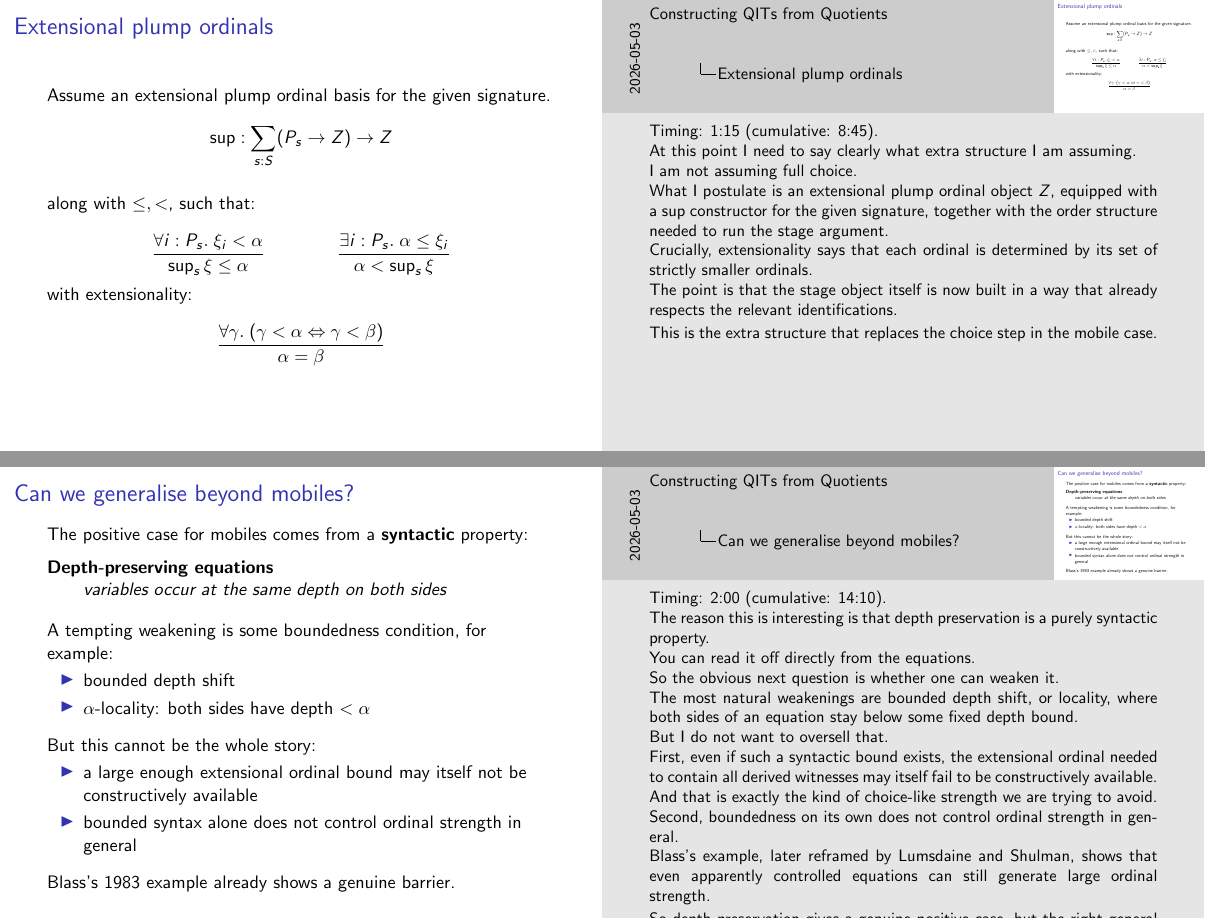
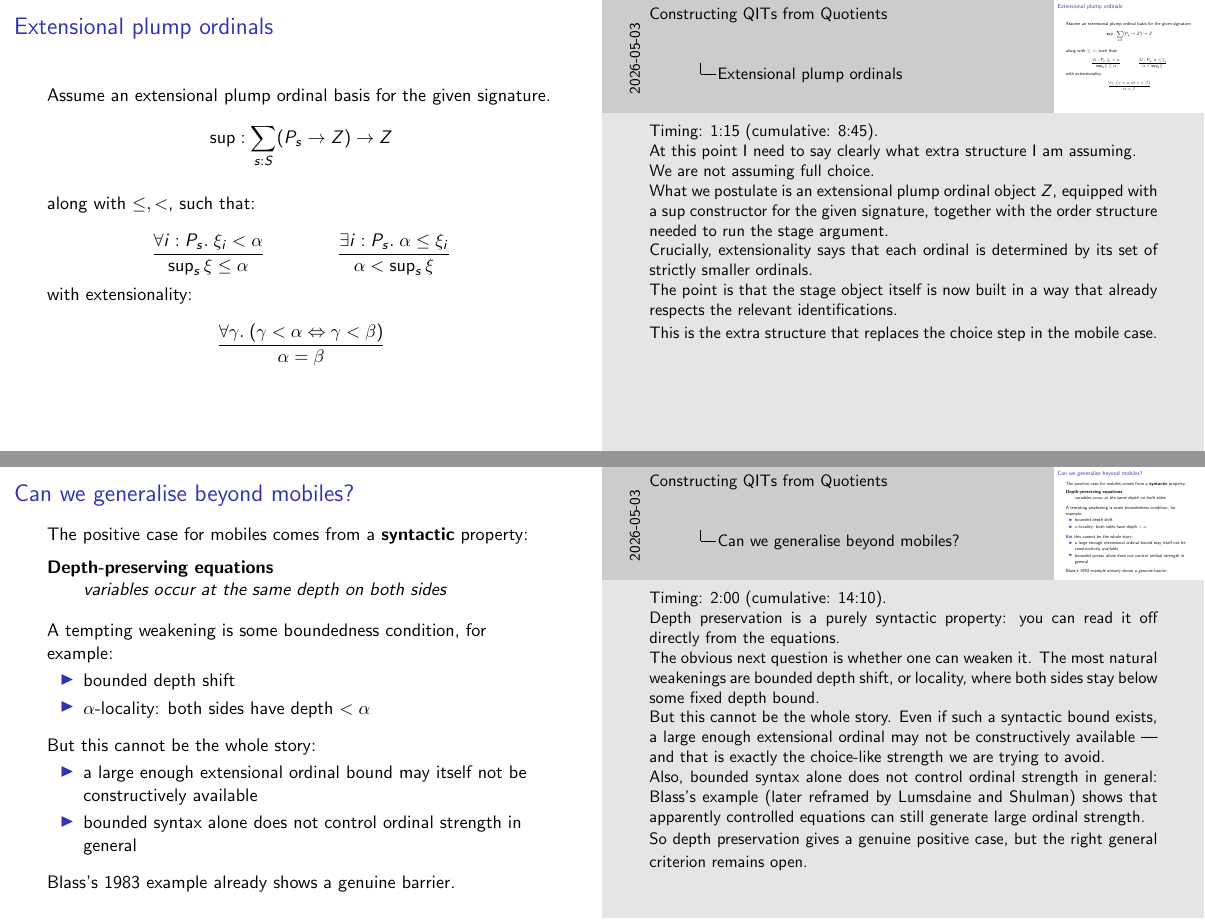
Before and after one commit to cdo256/agda-qit, LaTeX slides (latex/types2026-slides.tex): pages 10 and 14 of 18, joined at a grey line. Compiled offline with pdfLaTeX.

Commit message:
types2026: Condense wording, tweak pronouns.

```diff
--- a/latex/types2026-slides.tex
+++ b/latex/types2026-slides.tex
@@ -434,9 +434,9 @@
 
     At this point I need to say clearly what extra structure I am assuming.
 
-    I am not assuming full choice.
+    We are not assuming full choice.
 
-    What I postulate is an extensional plump ordinal object \(Z\), equipped
+    What we postulate is an extensional plump ordinal object \(Z\), equipped
     with a sup constructor for the given signature, together with the order
     structure needed to run the stage argument.
 
@@ -619,34 +619,25 @@
   \note{%
     Timing: 2:00 (cumulative: 14:10).
 
-    The reason this is interesting is that depth preservation is a purely
-    syntactic property.
+    Depth preservation is a purely syntactic property: you can read it
+    off directly from the equations.
 
-    You can read it off directly from the equations.
+    The obvious next question is whether one can weaken it.  The most
+    natural weakenings are bounded depth shift, or locality, where both
+    sides stay below some fixed depth bound.
 
-    So the obvious next question is whether one can weaken it.
+    But this cannot be the whole story.  Even if such a syntactic bound
+    exists, a large enough extensional ordinal may not be constructively
+    available — and that is exactly the choice-like strength we are
+    trying to avoid.
 
-    The most natural weakenings are bounded depth shift, or locality,
-    where both sides of an equation stay below some fixed depth bound.
-
-    But I do not want to oversell that.
-
-    First, even if such a syntactic bound exists, the extensional ordinal
-    needed to contain all derived witnesses may itself fail to be
-    constructively available.
-
-    And that is exactly the kind of choice-like strength we are trying to
-    avoid.
-
-    Second, boundedness on its own does not control ordinal strength in
-    general.
-
-    Blass's example, later reframed by Lumsdaine and Shulman, shows that
-    even apparently controlled equations can still generate large ordinal
-    strength.
+    Also, bounded syntax alone does not control ordinal strength in
+    general: Blass's example (later reframed by Lumsdaine and Shulman)
+    shows that apparently controlled equations can still generate large
+    ordinal strength.
 
     So depth preservation gives a genuine positive case, but the right
-    general criterion is still open.
+    general criterion remains open.
   }
 \end{frame}
 
```
Also changed, not shown: latex/types2026-slides.tex (2 more changed lines).
